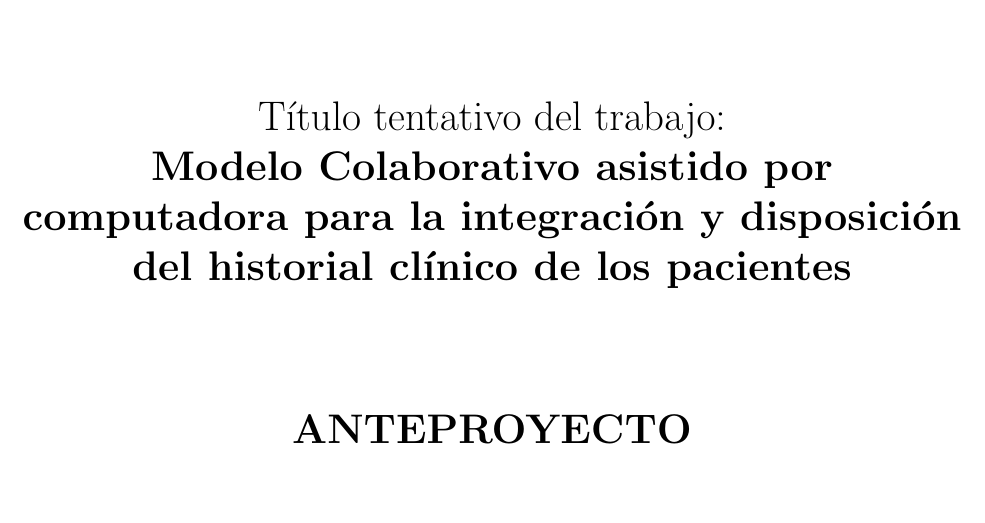
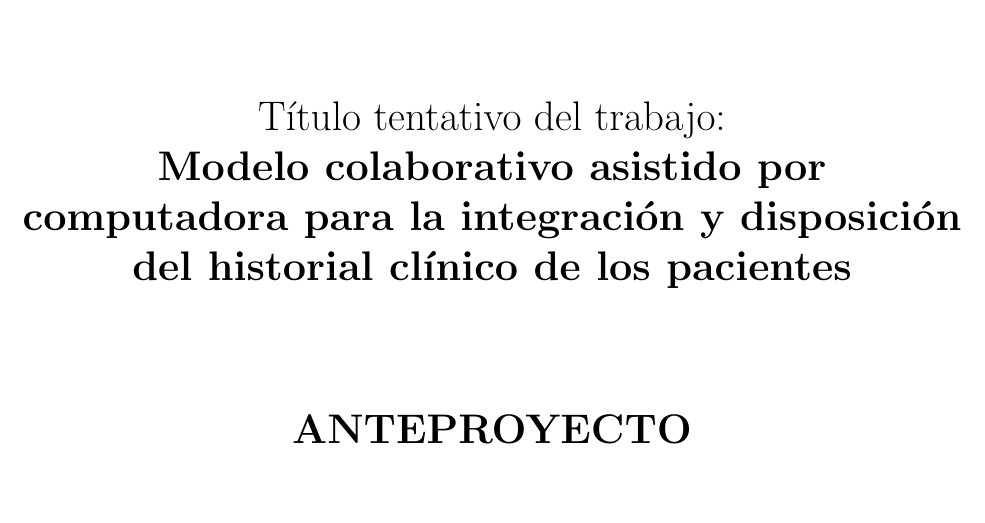
Before and after one commit to venegas55/anteproyecto_DCC, a LaTeX document (Portada.tex): part of page 1 of 14, cut so that both start at the same text. Compiled offline with pdfLaTeX.

Commit message:
Corrected the title in portada

```diff
--- a/Portada.tex
+++ b/Portada.tex
@@ -23,7 +23,7 @@
     \vspace{1.5cm}
 
     \LARGE{Título tentativo del trabajo:}\\
-    \LARGE{\textbf{Modelo Colaborativo asistido por computadora para la integración y disposición del historial clínico de los pacientes}}
+    \LARGE{\textbf{Modelo colaborativo asistido por computadora para la integración y disposición del historial clínico de los pacientes}}
 
     \vspace{2cm}
 
```
Also changed, not shown: Portada.pdf, images/DCC_Logo.png (added), 4 other files.
